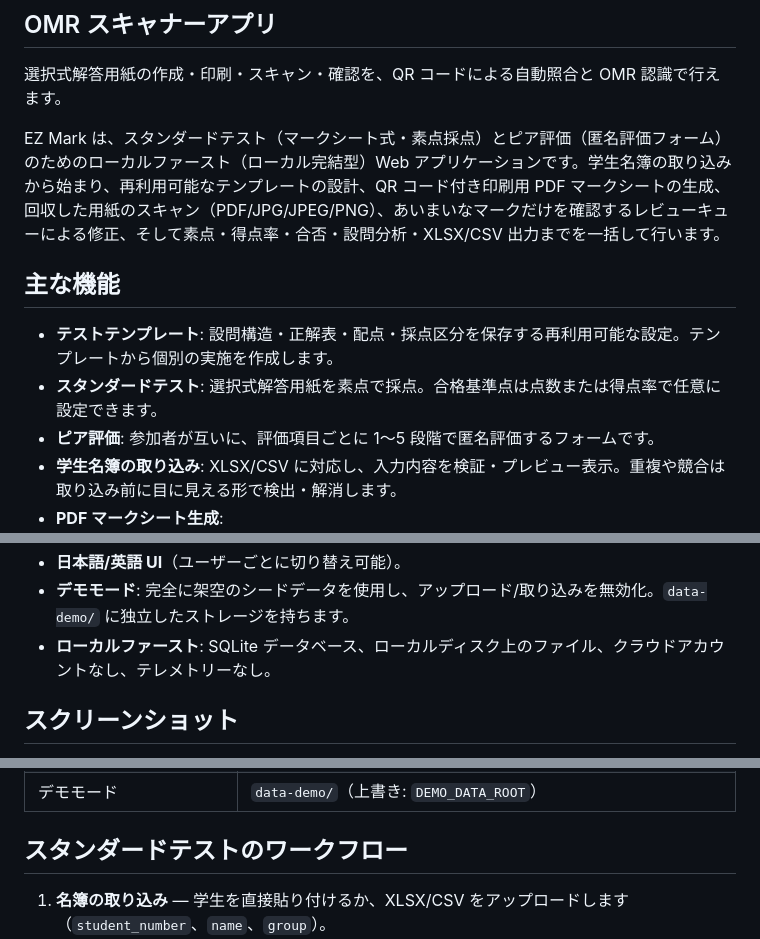
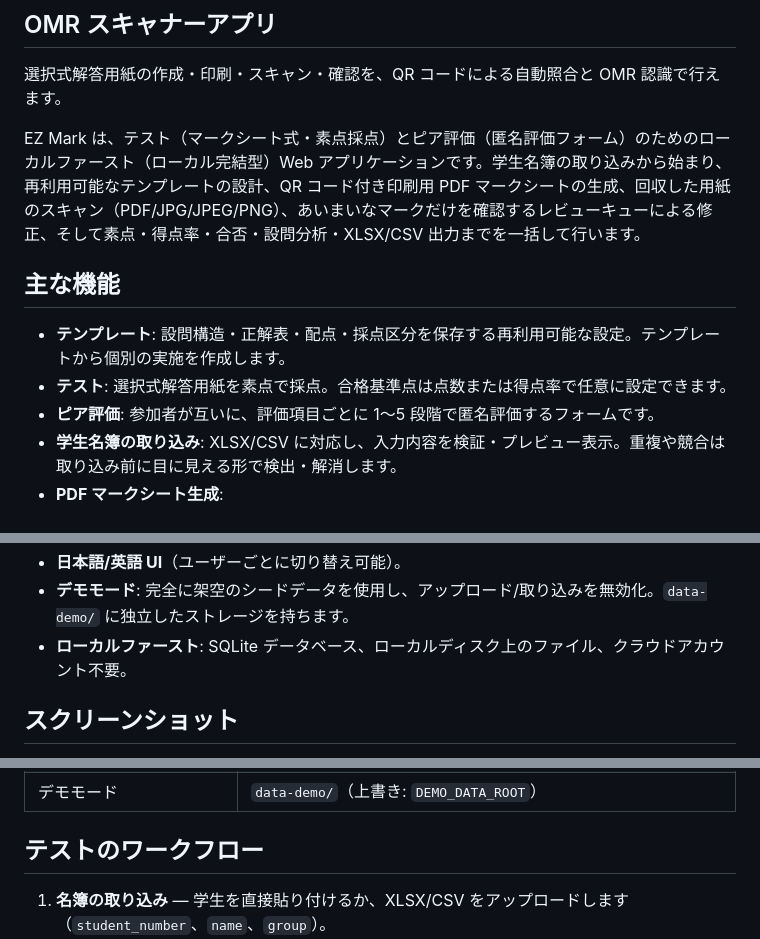
Before and after one commit to eringoio/EZ-Mark, a Markdown page: README.ja.md, 3 parts joined by grey strips. Rendered like a GitHub page.

Commit message:
Update Japanese README terms: use テンプレート and テスト

```diff
--- a/README.ja.md
+++ b/README.ja.md
@@ -6,12 +6,12 @@
 
 選択式解答用紙の作成・印刷・スキャン・確認を、QR コードによる自動照合と OMR 認識で行えます。
 
-EZ Mark は、スタンダードテスト（マークシート式・素点採点）とピア評価（匿名評価フォーム）のためのローカルファースト（ローカル完結型）Web アプリケーションです。学生名簿の取り込みから始まり、再利用可能なテンプレートの設計、QR コード付き印刷用 PDF マークシートの生成、回収した用紙のスキャン（PDF/JPG/JPEG/PNG）、あいまいなマークだけを確認するレビューキューによる修正、そして素点・得点率・合否・設問分析・XLSX/CSV 出力までを一括して行います。
+EZ Mark は、テスト（マークシート式・素点採点）とピア評価（匿名評価フォーム）のためのローカルファースト（ローカル完結型）Web アプリケーションです。学生名簿の取り込みから始まり、再利用可能なテンプレートの設計、QR コード付き印刷用 PDF マークシートの生成、回収した用紙のスキャン（PDF/JPG/JPEG/PNG）、あいまいなマークだけを確認するレビューキューによる修正、そして素点・得点率・合否・設問分析・XLSX/CSV 出力までを一括して行います。
 
 ## 主な機能
 
-- **テストテンプレート**: 設問構造・正解表・配点・採点区分を保存する再利用可能な設定。テンプレートから個別の実施を作成します。
-- **スタンダードテスト**: 選択式解答用紙を素点で採点。合格基準点は点数または得点率で任意に設定できます。
+- **テンプレート**: 設問構造・正解表・配点・採点区分を保存する再利用可能な設定。テンプレートから個別の実施を作成します。
+- **テスト**: 選択式解答用紙を素点で採点。合格基準点は点数または得点率で任意に設定できます。
 - **ピア評価**: 参加者が互いに、評価項目ごとに 1〜5 段階で匿名評価するフォームです。
 - **学生名簿の取り込み**: XLSX/CSV に対応し、入力内容を検証・プレビュー表示。重複や競合は取り込み前に目に見える形で検出・解消します。
 - **PDF マークシート生成**:
@@ -25,7 +25,7 @@ EZ Mark は、スタンダードテスト（マークシート式・素点採点
 - **ピア評価の結果**: 総合ランキング、グループ比較、評価項目別平均、評価対象ごとの内訳。
 - **日本語/英語 UI**（ユーザーごとに切り替え可能）。
 - **デモモード**: 完全に架空のシードデータを使用し、アップロード/取り込みを無効化。`data-demo/` に独立したストレージを持ちます。
-- **ローカルファースト**: SQLite データベース、ローカルディスク上のファイル、クラウドアカウントなし、テレメトリーなし。
+- **ローカルファースト**: SQLite データベース、ローカルディスク上のファイル、クラウドアカウント不要。
 
 ## スクリーンショット
 
@@ -102,7 +102,7 @@ python scripts/run_ezmark_server.py
 | パッケージ版 Windows アプリ | `%LOCALAPPDATA%\EZMark\data`（ポータブル版: `EZMARK_ROOT` の場所） |
 | デモモード | `data-demo/`（上書き: `DEMO_DATA_ROOT`） |
 
-## スタンダードテストのワークフロー
+## テストのワークフロー
 
 1. **名簿の取り込み** — 学生を直接貼り付けるか、XLSX/CSV をアップロードします（`student_number`、`name`、`group`）。
 2. **テンプレートの作成** — 名称を付けてビルダーを開き、設問構造（連続番号または問題ごとのグループ化）、設問ごとの選択肢の数、配点、任意の採点区分を定義します。
```
